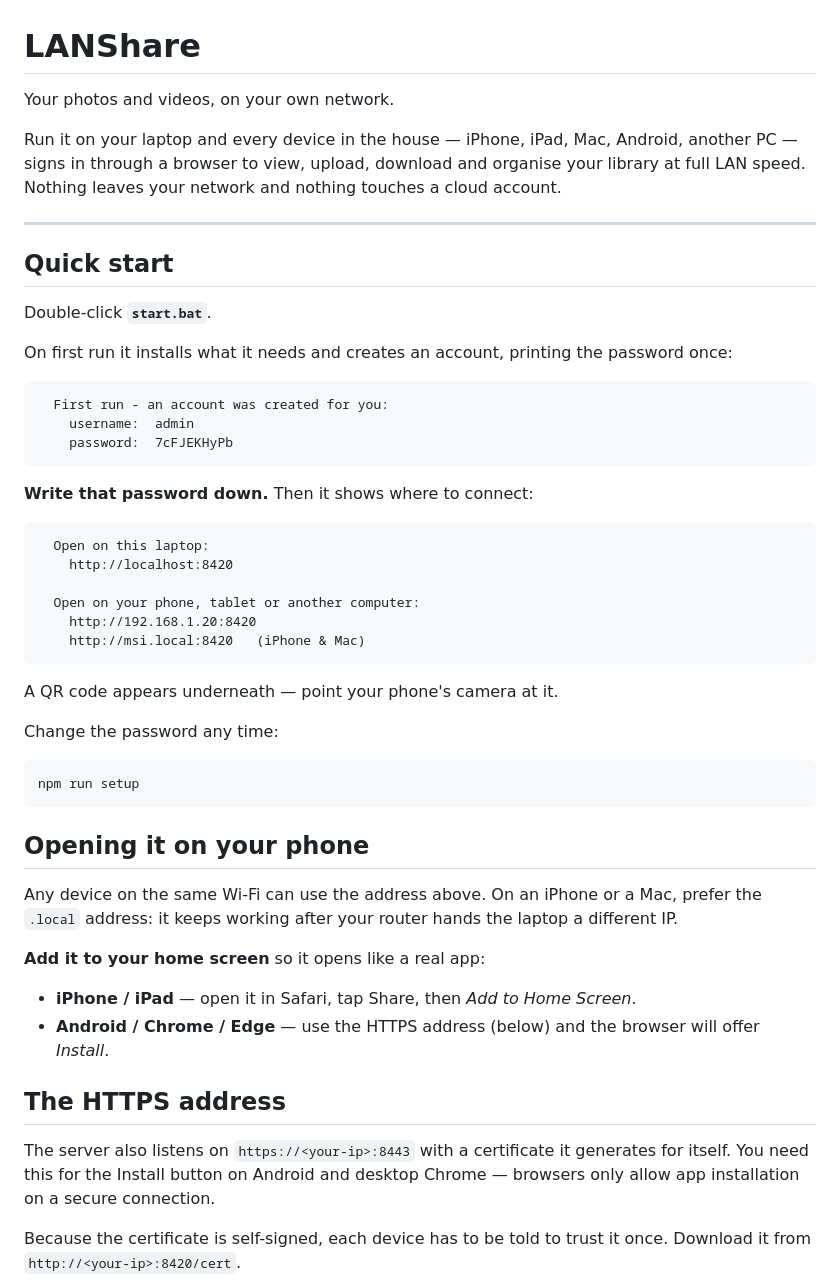
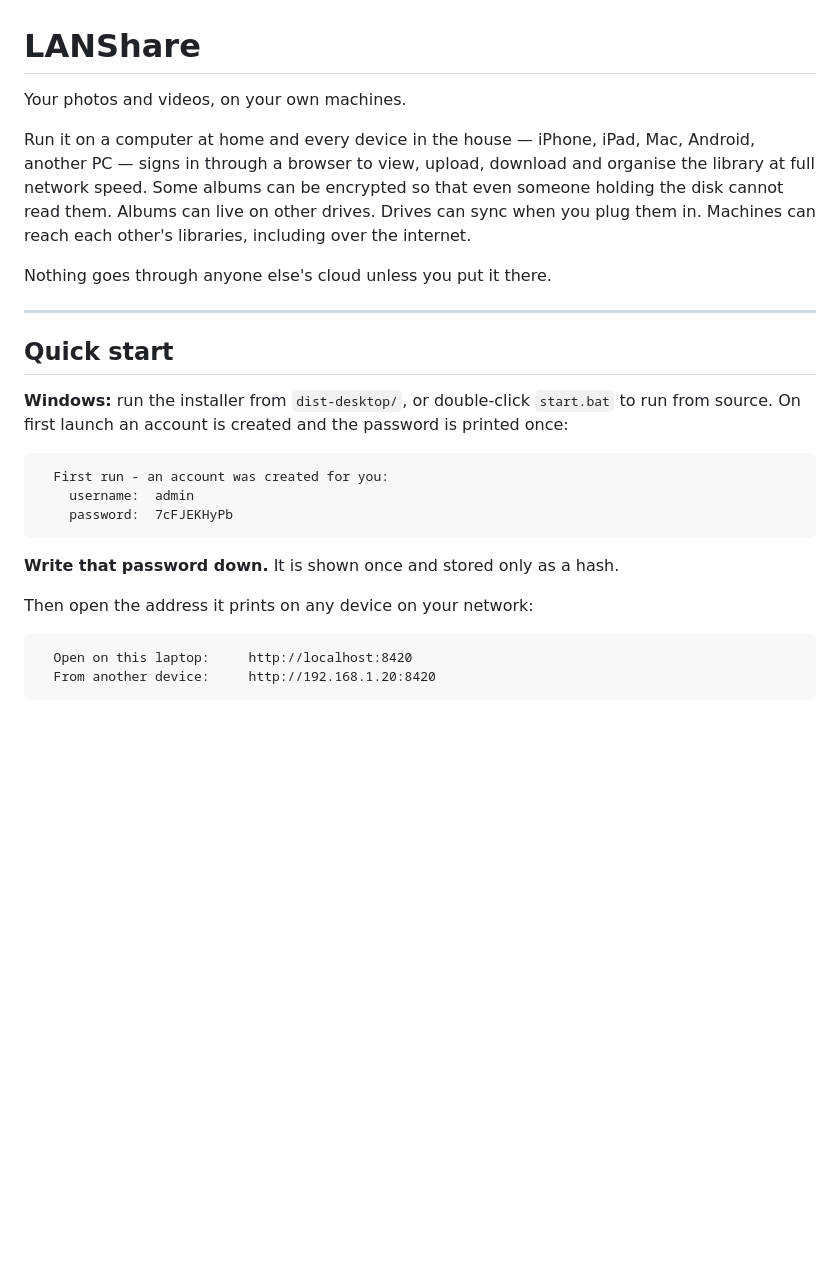
Before and after one commit to IshanKulkarni02/file-shairing, a Markdown page: README.md, the part around one of its changes. GitHub-like rendering; blank space fills up the shorter version.

````diff
--- a/README.md
+++ b/README.md
@@ -1,20 +1,23 @@
 # LANShare
 
-Your photos and videos, on your own network.
+Your photos and videos, on your own machines.
 
-Run it on your laptop and every device in the house — iPhone, iPad, Mac,
-Android, another PC — signs in through a browser to view, upload, download and
-organise your library at full LAN speed. Nothing leaves your network and
-nothing touches a cloud account.
+Run it on a computer at home and every device in the house — iPhone, iPad,
+Mac, Android, another PC — signs in through a browser to view, upload,
+download and organise the library at full network speed. Some albums can be
+encrypted so that even someone holding the disk cannot read them. Albums can
+live on other drives. Drives can sync when you plug them in. Machines can
+reach each other's libraries, including over the internet.
+
+Nothing goes through anyone else's cloud unless you put it there.
 
 ---
 
 ## Quick start
 
-Double-click **`start.bat`**.
-
-On first run it installs what it needs and creates an account, printing the
-password once:
+**Windows:** run the installer from `dist-desktop/`, or double-click
+`start.bat` to run from source. On first launch an account is created and the
+password is printed once:
 
 ```
   First run - an account was created for you:
@@ -22,43 +25,12 @@ password once:
     password:  7cFJEKHyPb
 ```
 
-**Write that password down.** Then it shows where to connect:
+**Write that password down.** It is shown once and stored only as a hash.
+
+Then open the address it prints on any device on your network:
 
 ```
-  Open on this laptop:
-    http://localhost:8420
-
-  Open on your phone, tablet or another computer:
-    http://192.168.1.20:8420
-    http://msi.local:8420   (iPhone & Mac)
+  Open on this laptop:     http://localhost:8420
+  From another device:     http://192.168.1.20:8420
 ```
 
-A QR code appears underneath — point your phone's camera at it.
-
-Change the password any time:
-
-```bash
-npm run setup
-```
-
-## Opening it on your phone
-
-Any device on the same Wi-Fi can use the address above. On an iPhone or a Mac,
-prefer the `.local` address: it keeps working after your router hands the
-laptop a different IP.
-
-**Add it to your home screen** so it opens like a real app:
-
-- **iPhone / iPad** — open it in Safari, tap Share, then *Add to Home Screen*.
-- **Android / Chrome / Edge** — use the HTTPS address (below) and the browser
-  will offer *Install*.
-
-## The HTTPS address
-
-The server also listens on `https://<your-ip>:8443` with a certificate it
-generates for itself. You need this for the Install button on Android and
-desktop Chrome — browsers only allow app installation on a secure connection.
-
-Because the certificate is self-signed, each device has to be told to trust it
-once. Download it from `http://<your-ip>:8420/cert`.
-
````
Also changed, not shown: other parts of README.md (+169 -122 lines), plan.md (+30 -0 lines).
